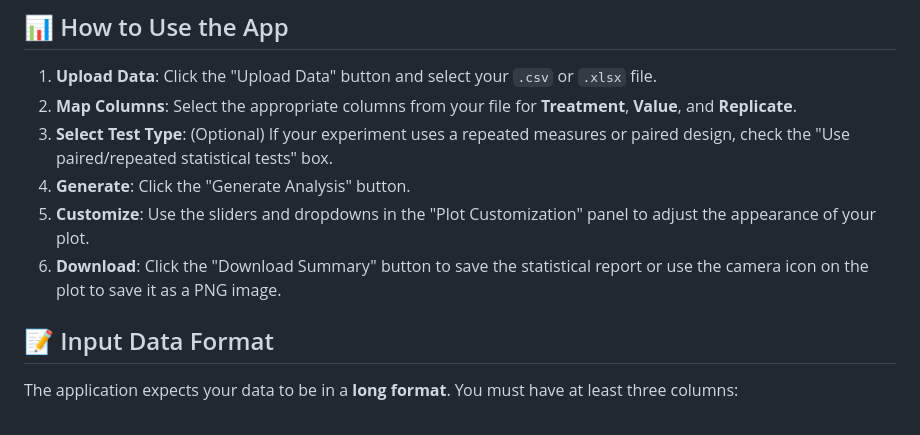
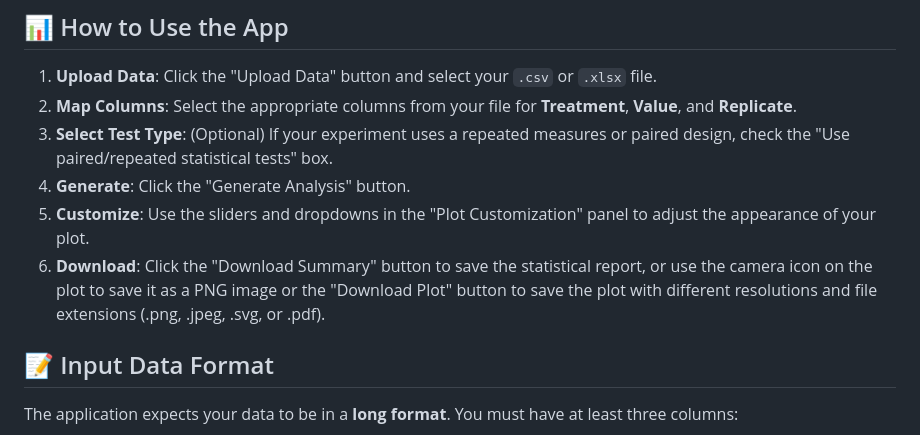
Before and after one commit to brunicardoso/CellBioStats, a Markdown page: README.md, the part around the change. GitHub-like rendering.

```diff
--- a/README.md
+++ b/README.md
@@ -87,7 +87,7 @@ If you have Python installed, you can run the app from the source code.
 3.  **Select Test Type**: (Optional) If your experiment uses a repeated measures or paired design, check the "Use paired/repeated statistical tests" box.
 4.  **Generate**: Click the "Generate Analysis" button.
 5.  **Customize**: Use the sliders and dropdowns in the "Plot Customization" panel to adjust the appearance of your plot.
-6.  **Download**: Click the "Download Summary" button to save the statistical report or use the camera icon on the plot to save it as a PNG image.
+6.  **Download**: Click the "Download Summary" button to save the statistical report, or use the camera icon on the plot to save it as a PNG image or the "Download Plot" button to save the plot with different resolutions and file extensions (.png, .jpeg, .svg, or .pdf).
 
 ## 📝 Input Data Format
 
```
